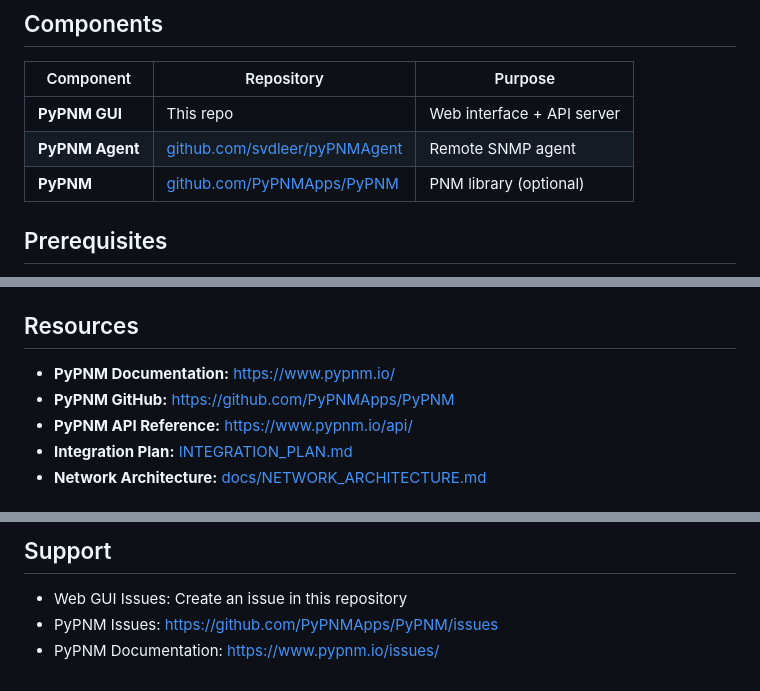
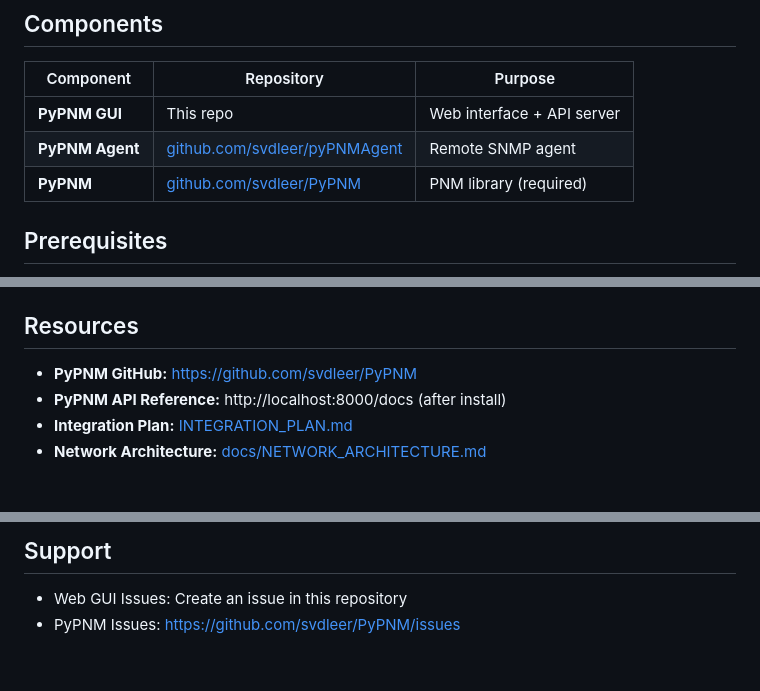
Before and after one commit to svdleer/PyPNMGui, a Markdown page: README.md, 3 parts joined by grey strips. Drawn GitHub-style.

Commit message:
docs: point all PyPNM references to svdleer fork, remove pypnm.io links

```diff
--- a/README.md
+++ b/README.md
@@ -32,7 +32,7 @@ A modern web-based graphical user interface for [PyPNM](https://github.com/PyPNM
 |-----------|------------|---------|
 | **PyPNM GUI** | This repo | Web interface + API server |
 | **PyPNM Agent** | [github.com/svdleer/pyPNMAgent](https://github.com/svdleer/pyPNMAgent) | Remote SNMP agent |
-| **PyPNM** | [github.com/PyPNMApps/PyPNM](https://github.com/PyPNMApps/PyPNM) | PNM library (optional) |
+| **PyPNM** | [github.com/svdleer/PyPNM](https://github.com/svdleer/PyPNM) | PNM library (required) |
 
 ## Prerequisites
 
@@ -280,9 +280,8 @@ python run.py
 
 ## Resources
 
-- **PyPNM Documentation:** https://www.pypnm.io/
-- **PyPNM GitHub:** https://github.com/PyPNMApps/PyPNM
-- **PyPNM API Reference:** https://www.pypnm.io/api/
+- **PyPNM GitHub:** https://github.com/svdleer/PyPNM
+- **PyPNM API Reference:** http://localhost:8000/docs (after install)
 - **Integration Plan:** [INTEGRATION_PLAN.md](INTEGRATION_PLAN.md)
 - **Network Architecture:** [docs/NETWORK_ARCHITECTURE.md](docs/NETWORK_ARCHITECTURE.md)
 
@@ -303,5 +302,4 @@ Apache-2.0
 ## Support
 
 - Web GUI Issues: Create an issue in this repository
-- PyPNM Issues: https://github.com/PyPNMApps/PyPNM/issues
-- PyPNM Documentation: https://www.pypnm.io/issues/
+- PyPNM Issues: https://github.com/svdleer/PyPNM/issues
```
Also changed, not shown: other parts of README.md (+3 -3 lines), QUICKSTART.md (+6 -7 lines).
